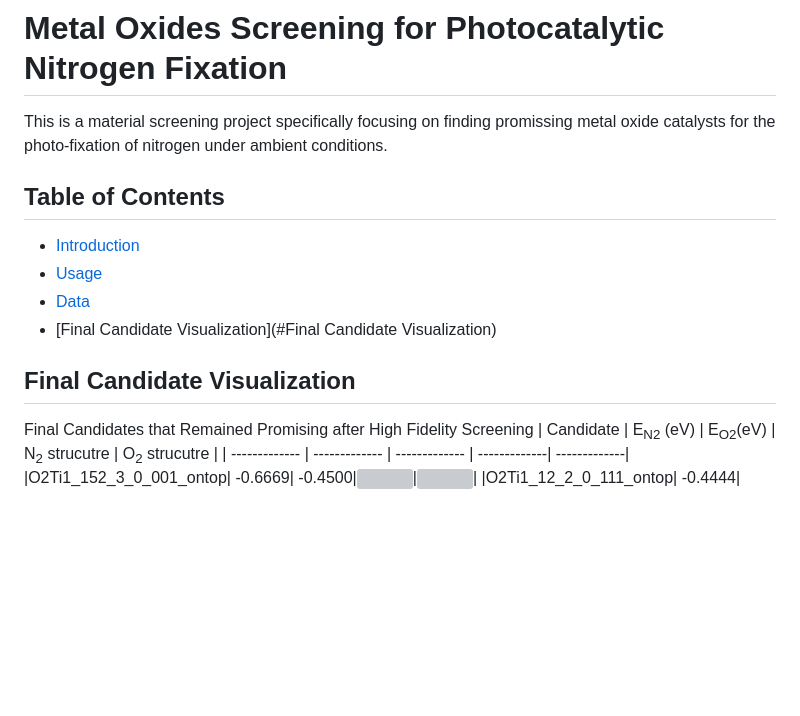
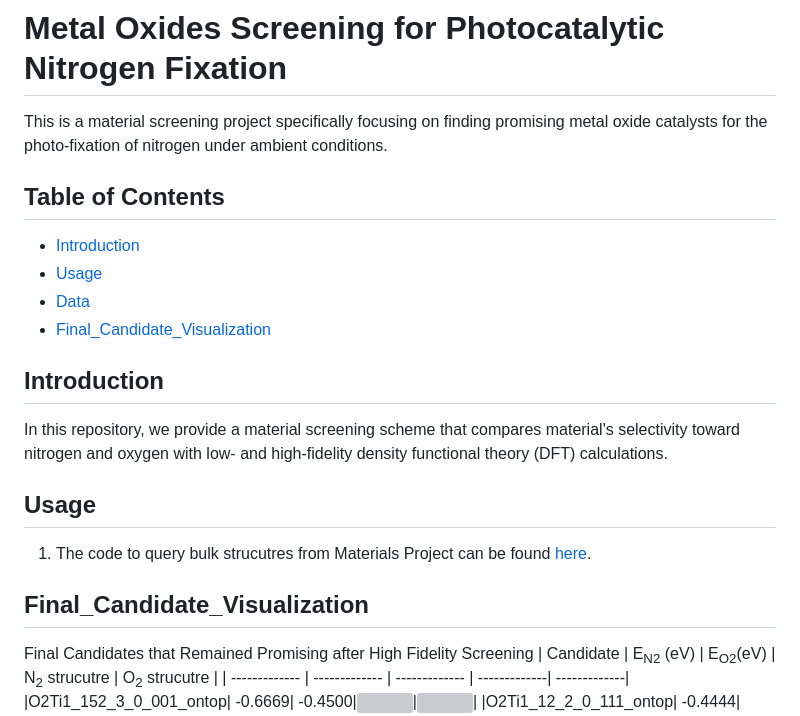
Before and after one commit to medford-group/Screening-Metal-Compound-Active-Sites-N2-Adsorption, a Markdown page: README.md, the part around the change. Rendered like a GitHub page; blank space fills up the shorter version; grey boxes are pictures that could not be loaded.

```diff
--- a/README.md
+++ b/README.md
@@ -1,12 +1,19 @@
 # Metal Oxides Screening for Photocatalytic Nitrogen Fixation
-This is a material screening project specifically focusing on finding promissing metal oxide catalysts for the photo-fixation of nitrogen under ambient conditions.
+This is a material screening project specifically focusing on finding promising metal oxide catalysts for the photo-fixation of nitrogen under ambient conditions.
 ## Table of Contents
 - [Introduction](#introduction)
 - [Usage](#Usage)
 - [Data](#Data)
-- [Final Candidate Visualization](#Final Candidate Visualization)
+- [Final_Candidate_Visualization](#Final_Candidate_Visualization)
 
-## Final Candidate Visualization
+
+## Introduction
+In this repository, we provide a material screening scheme that compares material's selectivity toward nitrogen and oxygen with low- and high-fidelity density functional theory  (DFT) calculations.
+
+## Usage
+1. The code to query bulk strucutres from Materials Project can be found [here](https://github.com/nianhant/metal_oxides_screening_for_photocatalytic_nitrogen_fixation/blob/main/code/query_compounds.py).
+
+## Final_Candidate_Visualization
 Final Candidates that Remained Promising after High Fidelity Screening
 | Candidate  | E<sub>N2</sub> (eV) | E<sub>O2</sub>(eV) | N<sub>2</sub> strucutre | O<sub>2</sub> strucutre |
 | ------------- | ------------- | ------------- | -------------| -------------|
```
